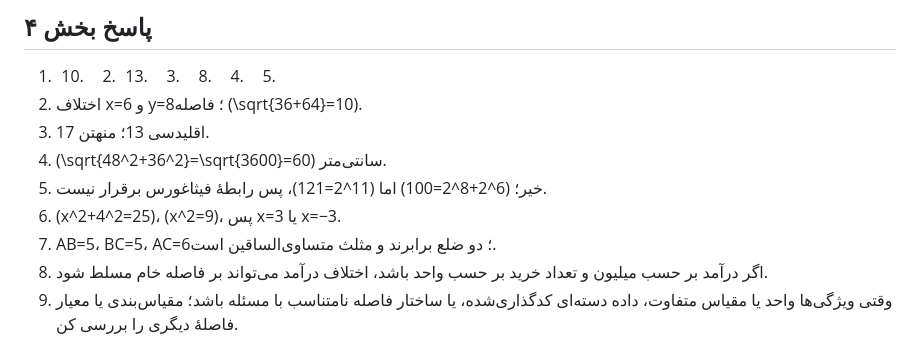
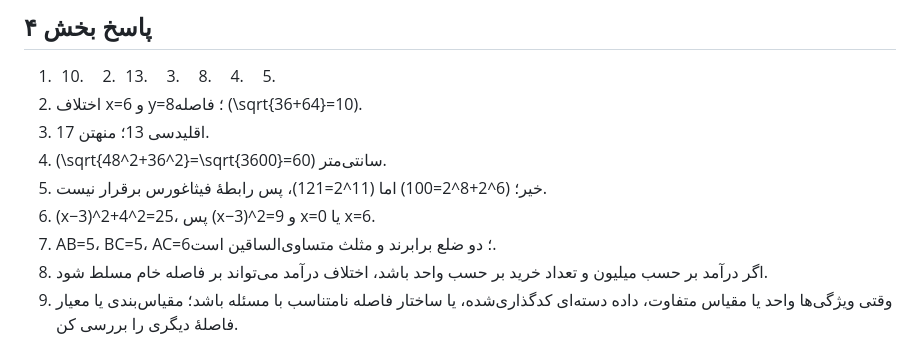
Before and after one commit to ebixs/math-data-science-academy, a Markdown page: chapters/02-geometry-and-measurement.md, the part around the change. Drawn GitHub-style.

Commit message:
Correct coordinate distance answer

```diff
--- a/chapters/02-geometry-and-measurement.md
+++ b/chapters/02-geometry-and-measurement.md
@@ -485,7 +485,7 @@ A=(1,2)، B=(3,4)، C=(−2,1)، D=(5,0)، E=(0,6).
 6. اقلیدسی 13؛ منهتن 17.
 7. (\sqrt{48^2+36^2}=\sqrt{3600}=60) سانتی‌متر.
 8. خیر؛ (6^2+8^2=100) اما (11^2=121)، پس رابطهٔ فیثاغورس برقرار نیست.
-9. (x^2+4^2=25)، (x^2=9)، پس x=3 یا x=−3.
+9. (x−3)^2+4^2=25، پس (x−3)^2=9 و x=0 یا x=6.
 10. AB=5، BC=5، AC=6؛ دو ضلع برابرند و مثلث متساوی‌الساقین است.
 11. اگر درآمد بر حسب میلیون و تعداد خرید بر حسب واحد باشد، اختلاف درآمد می‌تواند بر فاصله خام مسلط شود.
 12. وقتی ویژگی‌ها واحد یا مقیاس متفاوت، داده دسته‌ای کدگذاری‌شده، یا ساختار فاصله نامتناسب با مسئله باشد؛ مقیاس‌بندی یا معیار فاصلهٔ دیگری را بررسی کن.
```
